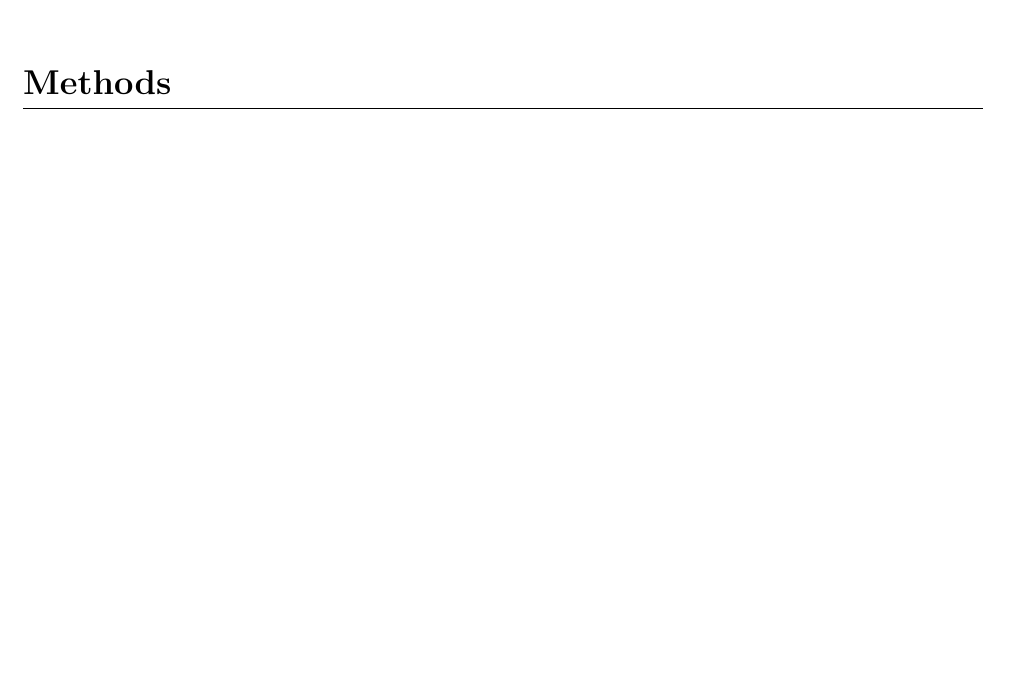
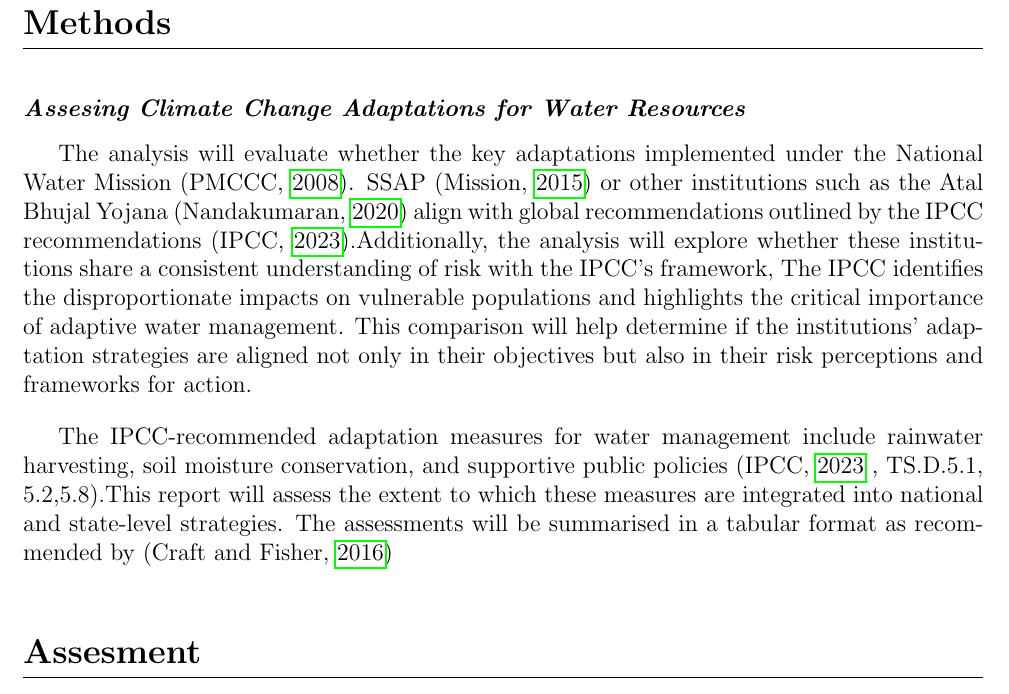
Before and after one commit to mukundsrinivasb/ENVS8003, a LaTeX paper (EvaluationReport_India.tex): part of page 3 of 3 before the commit and part of page 4 of 4 after it, cut so that both start at the same text, the shorter picture padded with empty space. Compiled offline with pdfLaTeX.

Commit message:
Start doing the assesment

```diff
--- a/EvaluationReport_India.tex
+++ b/EvaluationReport_India.tex
@@ -108,6 +108,23 @@ the core of the National Action Plan, out of which five missions are focusing on
 
 
 \section*{Methods}
+\subsection*{Assesing Climate Change Adaptations for Water Resources}
+The analysis will evaluate whether the key adaptations implemented under the National Water Mission (\cite{napcc_2008}).
+SSAP (\cite{SSAP_2015}) or other institutions such as the Atal Bhujal Yojana (\cite{nandakumaran_2020}) align with
+global recommendations outlined by the IPCC recommendations (\cite{ipcc_climate_2023}).Additionally, the analysis will
+explore whether these institutions share a consistent understanding of risk with the IPCC’s framework, The IPCC identifies
+the disproportionate impacts on vulnerable populations and highlights the critical importance of adaptive water management.
+This comparison will help determine if the institutions' adaptation strategies are aligned not only in their objectives but
+also in their risk perceptions and frameworks for action.
+
+The IPCC-recommended adaptation measures for water management include rainwater harvesting, soil moisture conservation,
+and supportive public policies (\cite{ipcc_climate_2023} , TS.D.5.1, 5.2,5.8).This report will assess the extent to
+which these measures are integrated into national and state-level strategies. The assessments will be summarised in
+a tabular format as recommended by (\cite{craft_2016})
+
+
+
+\section*{Assesment}
 
 
 \end{document}
```
Also changed, not shown: references_india.bib (+16 -4 lines), EvaluationReport_India.pdf.
